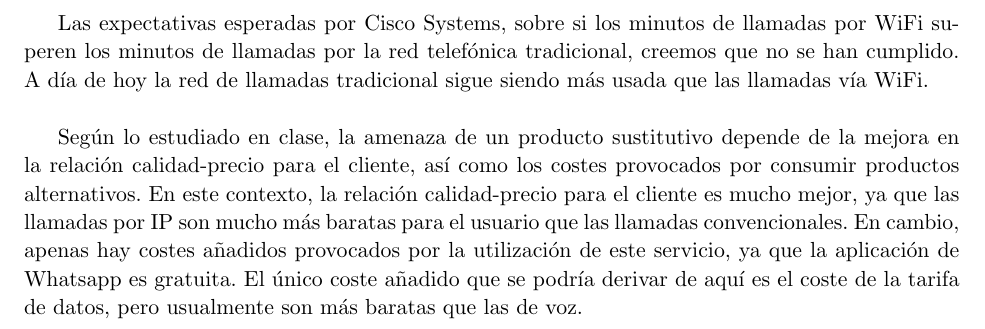
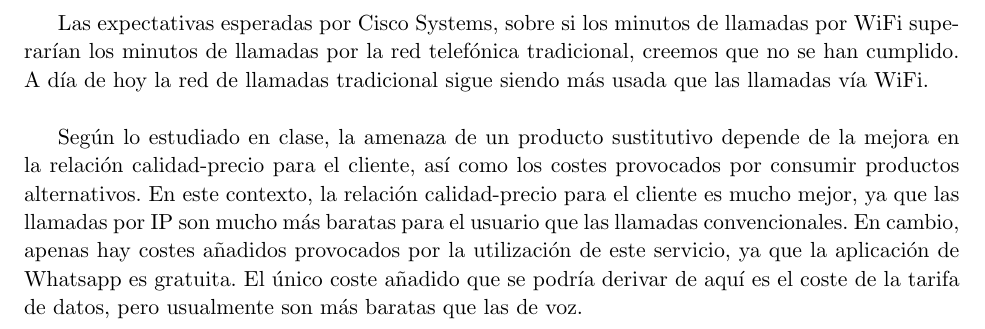
Before and after one commit to fluque1995/empresa-dgiim, a LaTeX document (Practica3/entrega2.tex): part of page 2 of 2, cut so that both start at the same text. Compiled offline with pdfLaTeX.

Commit message:
Corregida errata

```diff
--- a/Practica3/entrega2.tex
+++ b/Practica3/entrega2.tex
@@ -115,7 +115,7 @@ parámetros estudiados en clase, la amenaza de este servicio para las
 operadoras de telefonía tradicionales?\\
 
 Las expectativas esperadas por Cisco Systems, sobre si los minutos de
-llamadas por WiFi superen los minutos de llamadas por la red
+llamadas por WiFi superarían los minutos de llamadas por la red
 telefónica tradicional, creemos que no se han cumplido. A día de hoy
 la red de llamadas tradicional sigue siendo más usada que las llamadas
 vía WiFi.\\
```
